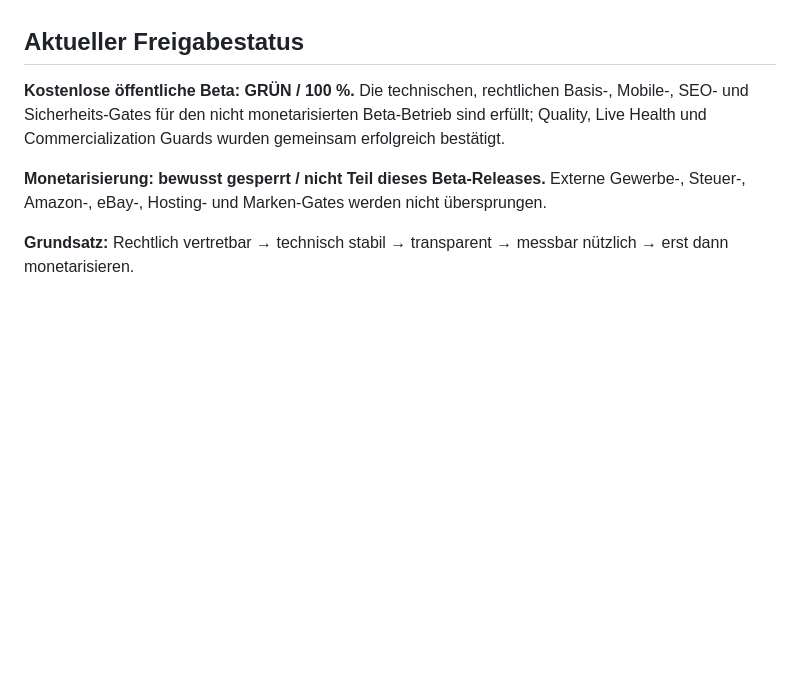
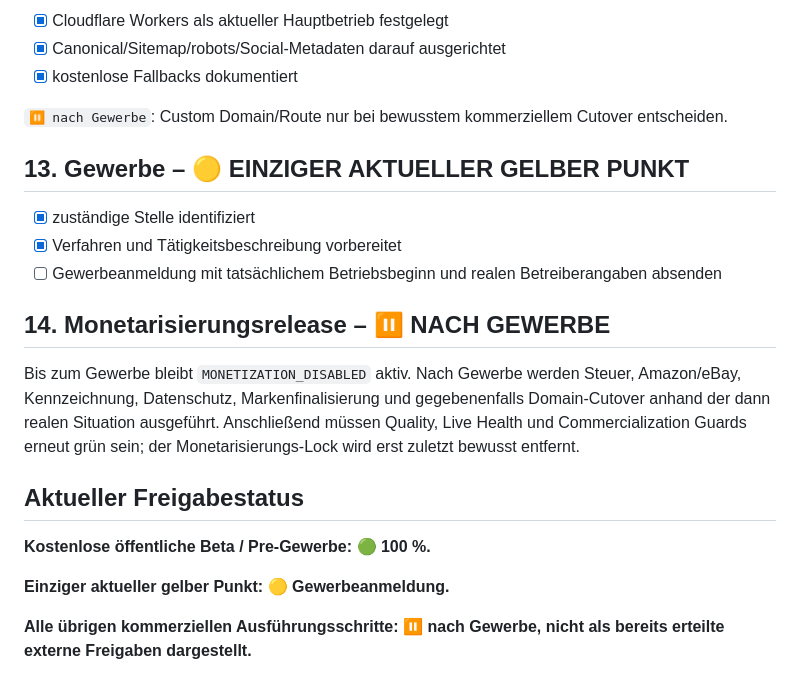
Before and after one commit to nidalomes-ai/DealFaz, a Markdown page: RELEASE-CHECKLIST.md, the part around one of its changes. GitHub-like rendering; blank space fills up the shorter version.

```diff
--- a/RELEASE-CHECKLIST.md
+++ b/RELEASE-CHECKLIST.md
@@ -110,8 +126,23 @@ Solange diese Punkte offen sind, ist die sichere Alternative bereits aktiv: kost
+- [x] Cloudflare Workers als aktueller Hauptbetrieb festgelegt
+- [x] Canonical/Sitemap/robots/Social-Metadaten darauf ausgerichtet
+- [x] kostenlose Fallbacks dokumentiert
+
+`⏸ nach Gewerbe`: Custom Domain/Route nur bei bewusstem kommerziellem Cutover entscheiden.
+
+## 13. Gewerbe – 🟡 EINZIGER AKTUELLER GELBER PUNKT
+
+- [x] zuständige Stelle identifiziert
+- [x] Verfahren und Tätigkeitsbeschreibung vorbereitet
+- [ ] Gewerbeanmeldung mit tatsächlichem Betriebsbeginn und realen Betreiberangaben absenden
+
+## 14. Monetarisierungsrelease – ⏸ NACH GEWERBE
+
+Bis zum Gewerbe bleibt `MONETIZATION_DISABLED` aktiv. Nach Gewerbe werden Steuer, Amazon/eBay, Kennzeichnung, Datenschutz, Markenfinalisierung und gegebenenfalls Domain-Cutover anhand der dann realen Situation ausgeführt. Anschließend müssen Quality, Live Health und Commercialization Guards erneut grün sein; der Monetarisierungs-Lock wird erst zuletzt bewusst entfernt.
 
 ## Aktueller Freigabestatus
 
-**Kostenlose öffentliche Beta: GRÜN / 100 %.** Die technischen, rechtlichen Basis-, Mobile-, SEO- und Sicherheits-Gates für den nicht monetarisierten Beta-Betrieb sind erfüllt; Quality, Live Health und Commercialization Guards wurden gemeinsam erfolgreich bestätigt.
+**Kostenlose öffentliche Beta / Pre-Gewerbe: 🟢 100 %.**
 
-**Monetarisierung: bewusst gesperrt / nicht Teil dieses Beta-Releases.** Externe Gewerbe-, Steuer-, Amazon-, eBay-, Hosting- und Marken-Gates werden nicht übersprungen.
+**Einziger aktueller gelber Punkt: 🟡 Gewerbeanmeldung.**
 
-**Grundsatz:** Rechtlich vertretbar → technisch stabil → transparent → messbar nützlich → erst dann monetarisieren.
+**Alle übrigen kommerziellen Ausführungsschritte: ⏸ nach Gewerbe, nicht als bereits erteilte externe Freigaben dargestellt.**
```
Also changed, not shown: other parts of RELEASE-CHECKLIST.md (+77 -61 lines).
